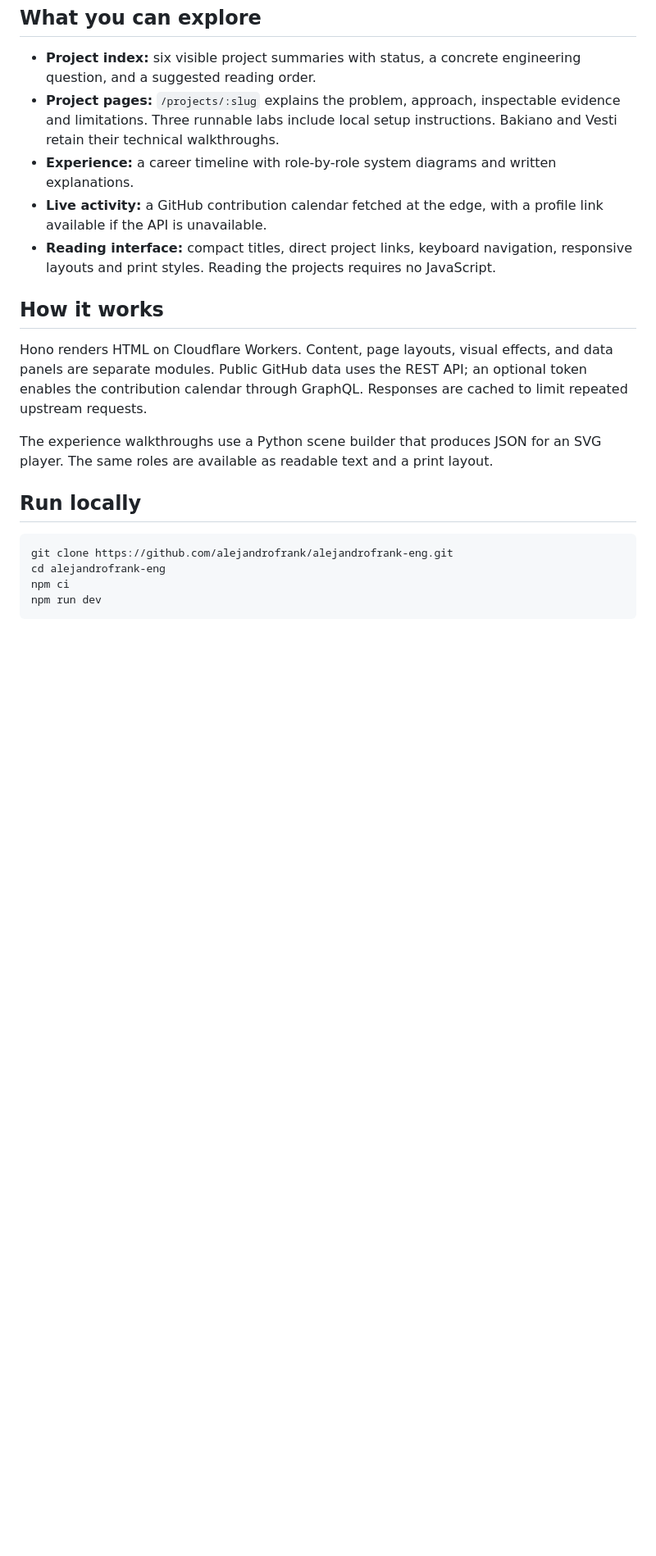
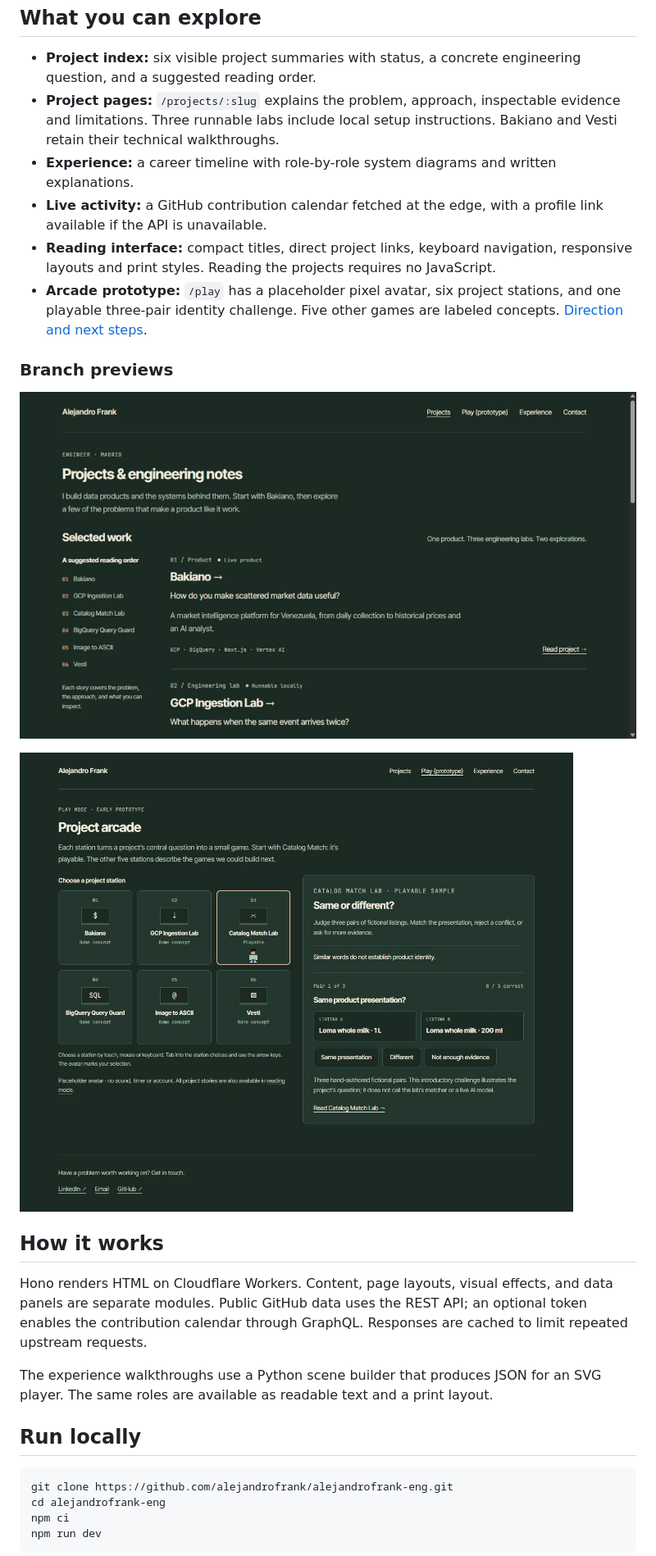
Before and after one commit to alejandrofrank/alejandrofrank-eng, a Markdown page: README.md, the part around one of its changes. Shown at 82% size. GitHub-like rendering; pictures changed too: docs/images/arcade-prototype.jpg (added), docs/images/reading-mode.jpg (added); blank space fills up the shorter version.

Commit message:
Prototype a project arcade with an avatar and catalog identity game

```diff
--- a/README.md
+++ b/README.md
@@ -11,6 +11,13 @@ An engineering portfolio with a suggested reading path: Bakiano, the ingestion,
 - **Experience:** a career timeline with role-by-role system diagrams and written explanations.
 - **Live activity:** a GitHub contribution calendar fetched at the edge, with a profile link available if the API is unavailable.
 - **Reading interface:** compact titles, direct project links, keyboard navigation, responsive layouts and print styles. Reading the projects requires no JavaScript.
+- **Arcade prototype:** `/play` has a placeholder pixel avatar, six project stations, and one playable three-pair identity challenge. Five other games are labeled concepts. [Direction and next steps](docs/project-arcade.md).
+
+### Branch previews
+
+![Readable project index in the local preview](docs/images/reading-mode.jpg)
+
+![Arcade prototype with project stations and a playable catalog challenge](docs/images/arcade-prototype.jpg)
 
 ## How it works
 
```
Also changed, not shown: other parts of README.md (+2 -0 lines), docs/project-arcade.md (added, +53 -0 lines), 7 other files.
